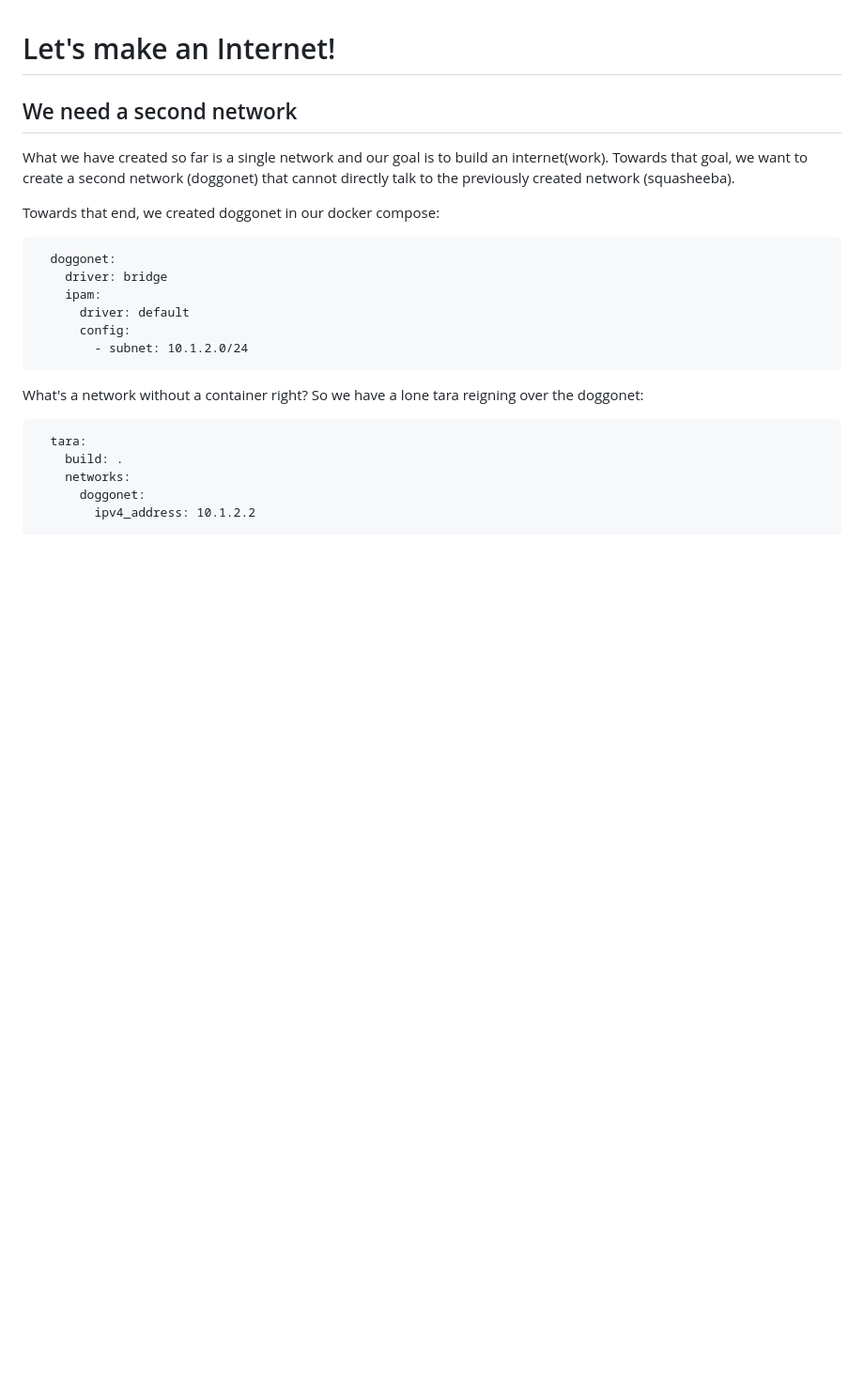
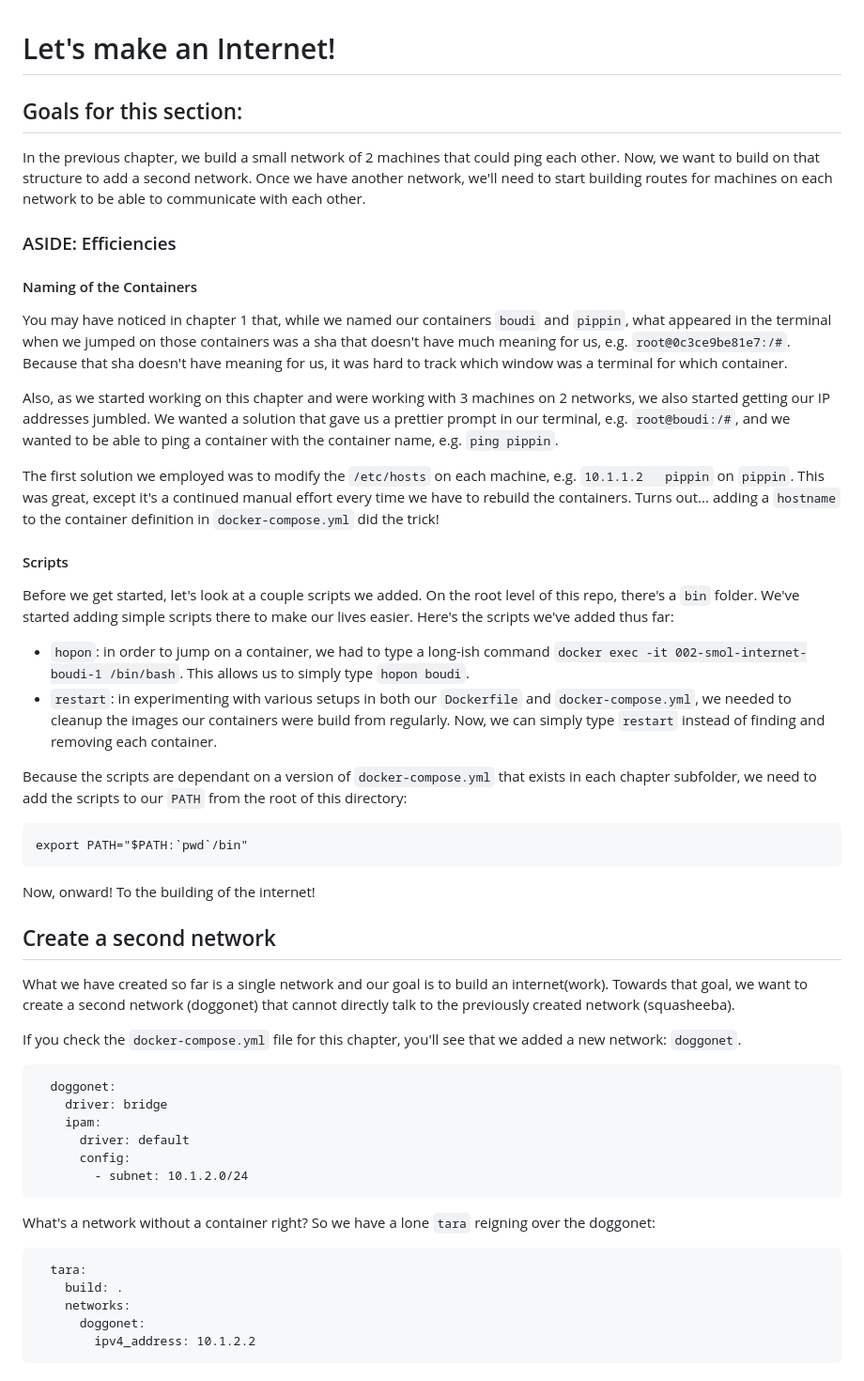
Before and after one commit to build-your-own-internet/byoi, a Markdown page: chapters/002-smol-internet/README.md, the part around the change. Shown at 94% size. Drawn GitHub-style; blank space fills up the shorter version.

Commit message:
add some introductory language to 002-smol-internet

````diff
--- a/chapters/002-smol-internet/README.md
+++ b/chapters/002-smol-internet/README.md
@@ -1,11 +1,41 @@
 # Let's make an Internet!
 
-## We need a second network
+## Goals for this section:
+
+In the previous chapter, we build a small network of 2 machines that could ping each other. Now, we want to build on that structure to add a second network. Once we have another network, we'll need to start building routes for machines on each network to be able to communicate with each other.
+
+### ASIDE: Efficiencies
+
+#### Naming of the Containers
+
+You may have noticed in chapter 1 that, while we named our containers `boudi` and `pippin`, what appeared in the terminal when we jumped on those containers was a sha that doesn't have much meaning for us, e.g. `root@0c3ce9be81e7:/#`. Because that sha doesn't have meaning for us, it was hard to track which window was a terminal for which container.
+
+Also, as we started working on this chapter and were working with 3 machines on 2 networks, we also started getting our IP addresses jumbled. We wanted a solution that gave us a prettier prompt in our terminal, e.g. `root@boudi:/#`, and we wanted to be able to ping a container with the container name, e.g. `ping pippin`.
+
+The first solution we employed was to modify the `/etc/hosts` on each machine, e.g. `10.1.1.2	pippin` on `pippin`. This was great, except it's a continued manual effort every time we have to rebuild the containers. Turns out... adding a `hostname` to the container definition in `docker-compose.yml` did the trick!
+
+#### Scripts
+
+Before we get started, let's look at a couple scripts we added. On the root level of this repo, there's a `bin` folder. We've started adding simple scripts there to make our lives easier. Here's the scripts we've added thus far:
+
+* `hopon`: in order to jump on a container, we had to type a long-ish command `docker exec -it 002-smol-internet-boudi-1 /bin/bash`. This allows us to simply type `hopon boudi`.
+* `restart`: in experimenting with various setups in both our `Dockerfile` and `docker-compose.yml`, we needed to cleanup the images our containers were build from regularly. Now, we can simply type `restart` instead of finding and removing each container.
+
+Because the scripts are dependant on a version of `docker-compose.yml` that exists in each chapter subfolder, we need to add the scripts to our `PATH` from the root of this directory:
+
+```
+export PATH="$PATH:`pwd`/bin"
+```
+
+Now, onward! To the building of the internet!
+
+## Create a second network
+
 What we have created so far is a single network and our goal is to build an
 internet(work). Towards that goal, we want to create a second network (doggonet)
 that cannot directly talk to the previously created network (squasheeba).
 
-Towards that end, we created doggonet in our docker compose:
+If you check the `docker-compose.yml` file for this chapter, you'll see that we added a new network: `doggonet`.
 
 ```
   doggonet:
@@ -16,7 +46,7 @@ Towards that end, we created doggonet in our docker compose:
         - subnet: 10.1.2.0/24
 ```
 
-What's a network without a container right? So we have a lone tara reigning over
+What's a network without a container right? So we have a lone `tara` reigning over
 the doggonet:
 
 ```
````
